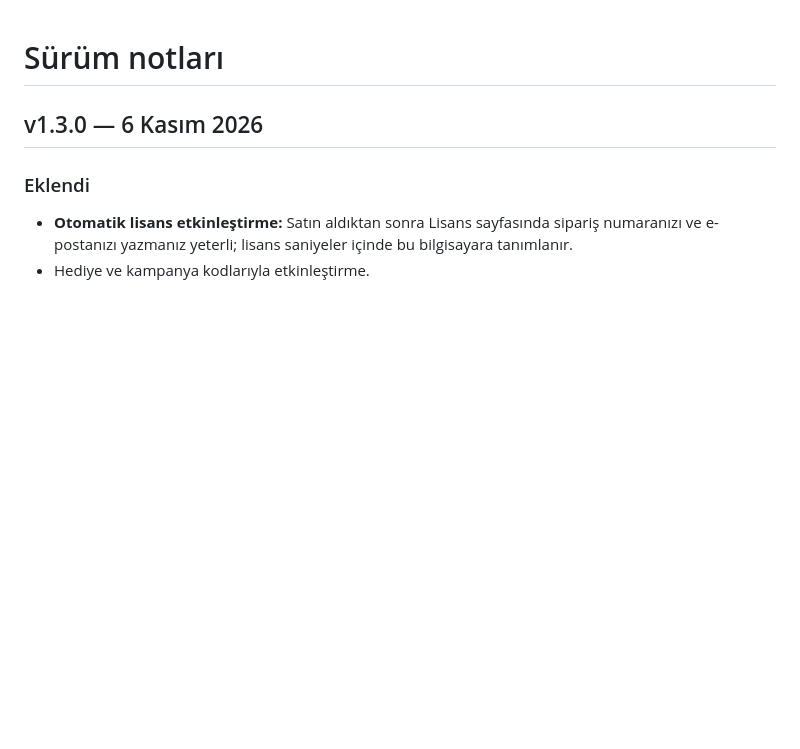
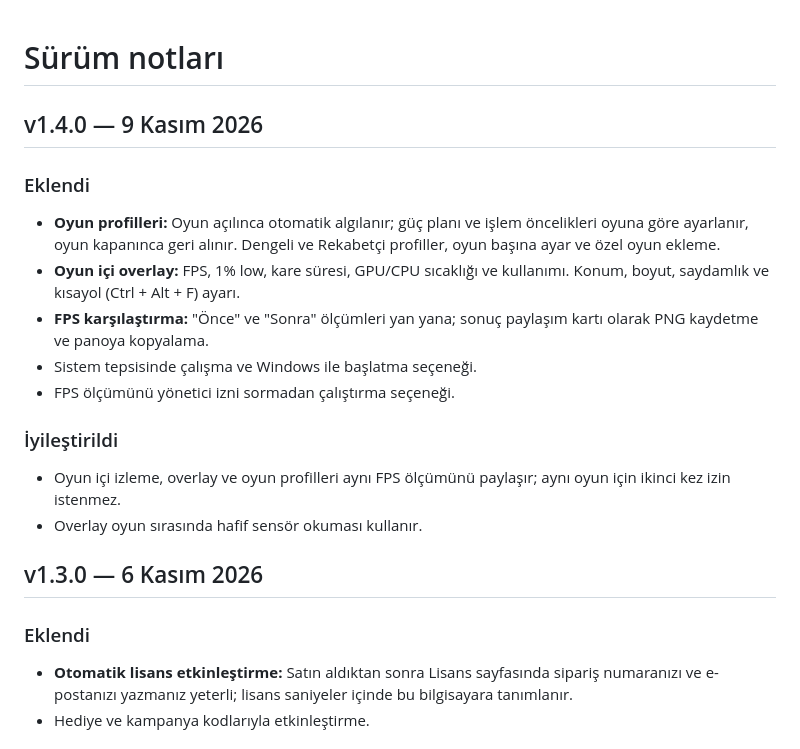
Before and after one commit to wolkansezer/ZETX-FPS-Optimizer, a Markdown page: CHANGELOG.md, the part around the change. Drawn GitHub-style; blank space fills up the shorter version.

```diff
--- a/CHANGELOG.md
+++ b/CHANGELOG.md
@@ -1,4 +1,17 @@
 # Sürüm notları
+
+## v1.4.0 — 9 Kasım 2026
+
+### Eklendi
+- **Oyun profilleri:** Oyun açılınca otomatik algılanır; güç planı ve işlem öncelikleri oyuna göre ayarlanır, oyun kapanınca geri alınır. Dengeli ve Rekabetçi profiller, oyun başına ayar ve özel oyun ekleme.
+- **Oyun içi overlay:** FPS, 1% low, kare süresi, GPU/CPU sıcaklığı ve kullanımı. Konum, boyut, saydamlık ve kısayol (Ctrl + Alt + F) ayarı.
+- **FPS karşılaştırma:** "Önce" ve "Sonra" ölçümleri yan yana; sonuç paylaşım kartı olarak PNG kaydetme ve panoya kopyalama.
+- Sistem tepsisinde çalışma ve Windows ile başlatma seçeneği.
+- FPS ölçümünü yönetici izni sormadan çalıştırma seçeneği.
+
+### İyileştirildi
+- Oyun içi izleme, overlay ve oyun profilleri aynı FPS ölçümünü paylaşır; aynı oyun için ikinci kez izin istenmez.
+- Overlay oyun sırasında hafif sensör okuması kullanır.
 
 ## v1.3.0 — 6 Kasım 2026
 
```
Also changed, not shown: README.md (+19 -0 lines), docs/screenshots/compare.png (added), docs/screenshots/gprofiles.png (added), docs/screenshots/overlay.png (added), docs/screenshots/share-card.png (added).
